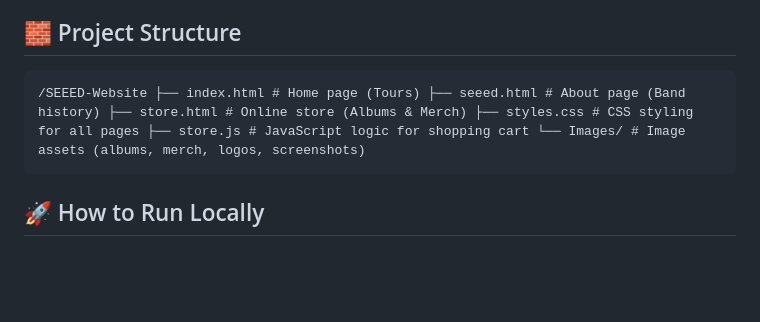
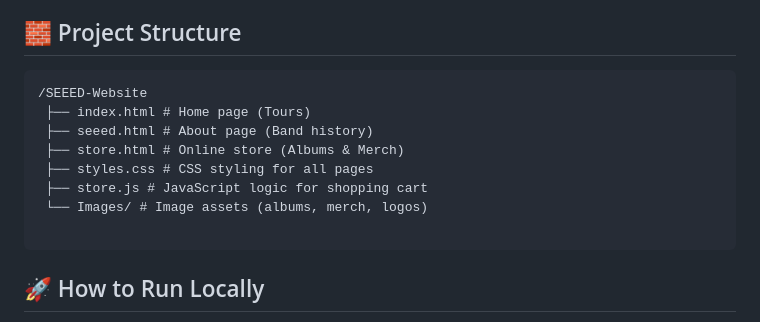
Before and after one commit to itsatul/myMusicBandWebsite, a Markdown page: ReadME.md, the part around the change. Drawn GitHub-style; blank space fills up the shorter version.

````diff
--- a/ReadME.md
+++ b/ReadME.md
@@ -18,7 +18,14 @@ This project simulates a simple real-world client request: "Build a mini online
 ## 🧱 Project Structure
 
 ```
-/SEEED-Website ├── index.html # Home page (Tours) ├── seeed.html # About page (Band history) ├── store.html # Online store (Albums & Merch) ├── styles.css # CSS styling for all pages ├── store.js # JavaScript logic for shopping cart └── Images/ # Image assets (albums, merch, logos, screenshots)
+/SEEED-Website
+ ├── index.html # Home page (Tours)
+ ├── seeed.html # About page (Band history)
+ ├── store.html # Online store (Albums & Merch)
+ ├── styles.css # CSS styling for all pages
+ ├── store.js # JavaScript logic for shopping cart
+ └── Images/ # Image assets (albums, merch, logos)
+
 ```
 
 ## 🚀 How to Run Locally
````
